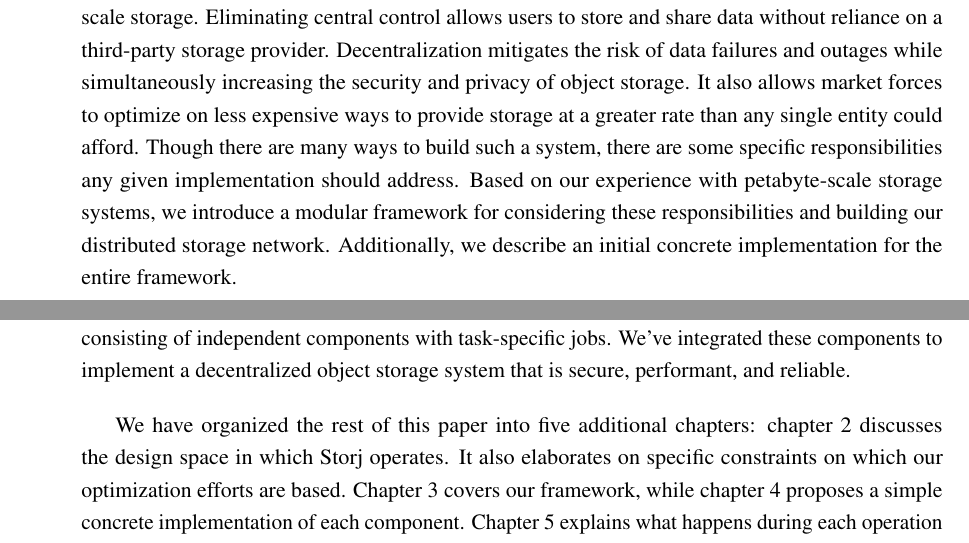
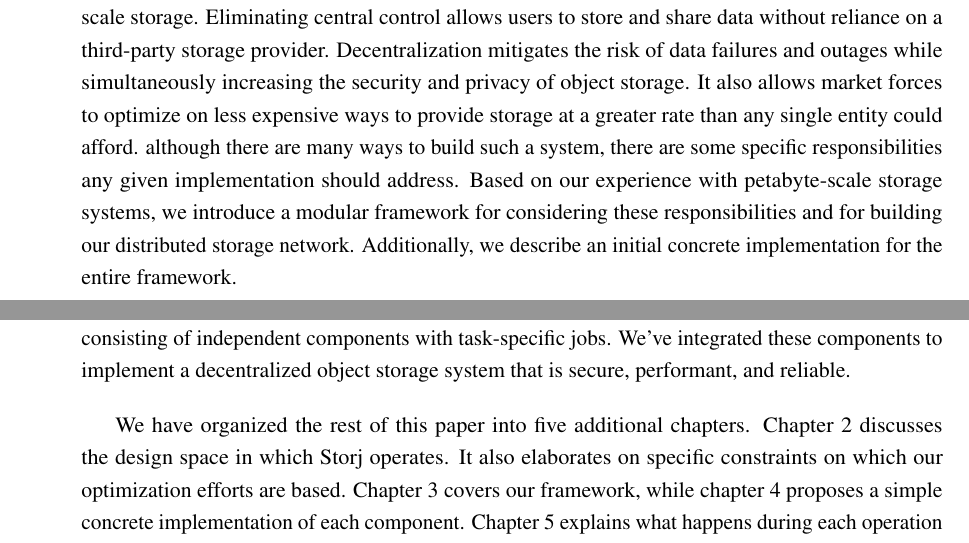
Before and after one commit to storj/whitepaper, a LaTeX thesis (storj-whitepaper-v3.tex): two parts of pages 8 and 10 of 90, joined at a grey line, cut so that both start at the same text. Compiled offline with pdfLaTeX.

Commit message:
Updates from ShareLaTeX

```diff
--- a/storj-whitepaper-v3.tex
+++ b/storj-whitepaper-v3.tex
@@ -83,11 +83,11 @@ the risk of data failures and outages while simultaneously increasing
 the security and privacy of object storage. It also
 allows market forces to optimize on less expensive ways to
 provide storage at a greater rate than any single entity could afford.
-Though there are many ways to build such a system, there are some specific
+although there are many ways to build such a system, there are some specific
 responsibilities any given implementation should address.
 Based on our experience with petabyte-scale
 storage systems, we introduce a modular framework for considering these
-responsibilities and building our distributed storage network.
+responsibilities and for building our distributed storage network.
 Additionally, we describe an initial
 concrete implementation for the entire framework.
 
@@ -205,7 +205,7 @@ We've integrated these components to implement a decentralized object storage
 system that is secure, performant, and reliable.
 
 We have organized the rest of this paper into five additional
-chapters: chapter \ref{chap:design-constraints} discusses the design space
+chapters. Chapter \ref{chap:design-constraints} discusses the design space
 in which Storj operates. It also elaborates on specific constraints on which
 our optimization efforts are based.
 Chapter \ref{chap:framework} covers our framework, while chapter
```
Also changed, not shown: storj-whitepaper-v3.tex (4 more changed lines).
